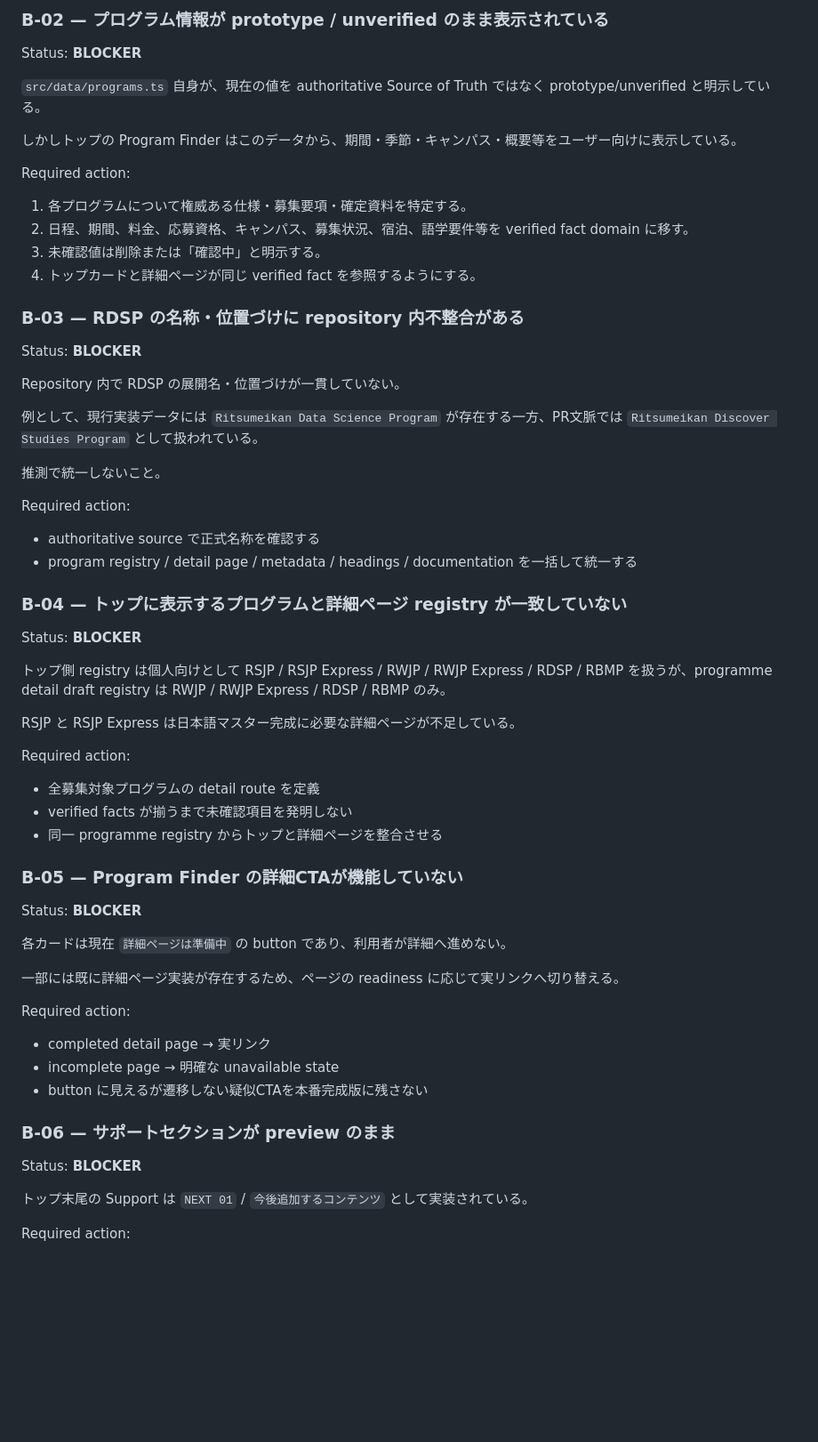
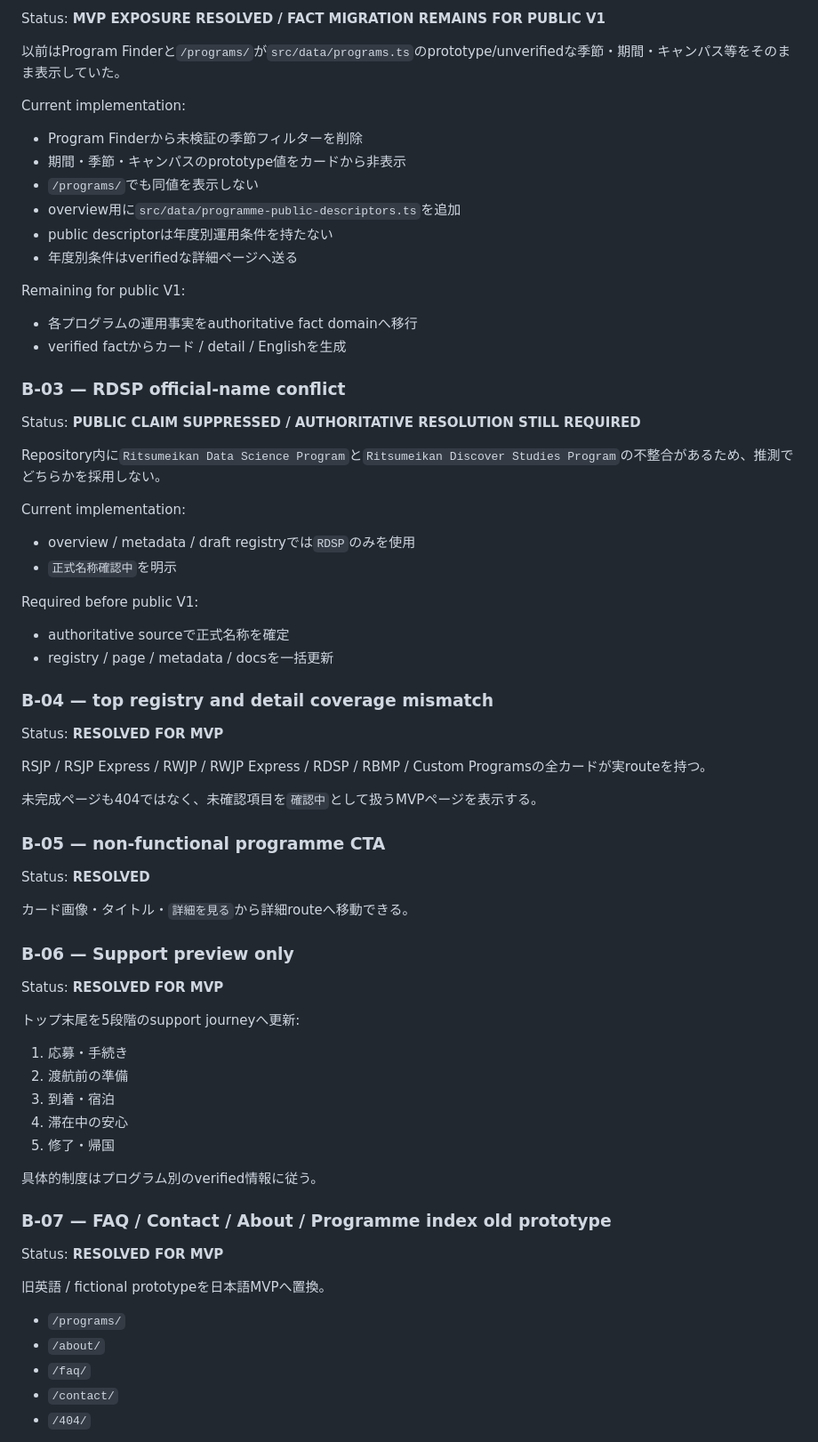
Before and after one commit to StudyAbroadCenter/study-abroad-astro, a Markdown page: docs/audits/JAPANESE_SITE_COMPLETION_AUDIT.md, the part around one of its changes. Shown at 89% size. Rendered like a GitHub page; blank space fills up the shorter version.

Commit message:
docs: sync Japanese completion audit with current MVP

```diff
--- a/docs/audits/JAPANESE_SITE_COMPLETION_AUDIT.md
+++ b/docs/audits/JAPANESE_SITE_COMPLETION_AUDIT.md
@@ -60,67 +85,75 @@ Do not create new `/ja/` canonical links.
 
-### B-02 — プログラム情報が prototype / unverified のまま表示されている
+Status: **MVP EXPOSURE RESOLVED / FACT MIGRATION REMAINS FOR PUBLIC V1**
 
-Status: **BLOCKER**
+以前はProgram Finderと`/programs/`が`src/data/programs.ts`のprototype/unverifiedな季節・期間・キャンパス等をそのまま表示していた。
 
-`src/data/programs.ts` 自身が、現在の値を authoritative Source of Truth ではなく prototype/unverified と明示している。
+Current implementation:
 
-しかしトップの Program Finder はこのデータから、期間・季節・キャンパス・概要等をユーザー向けに表示している。
+- Program Finderから未検証の季節フィルターを削除
+- 期間・季節・キャンパスのprototype値をカードから非表示
+- `/programs/`でも同値を表示しない
+- overview用に`src/data/programme-public-descriptors.ts`を追加
+- public descriptorは年度別運用条件を持たない
+- 年度別条件はverifiedな詳細ページへ送る
 
-Required action:
+Remaining for public V1:
 
-1. 各プログラムについて権威ある仕様・募集要項・確定資料を特定する。
-2. 日程、期間、料金、応募資格、キャンパス、募集状況、宿泊、語学要件等を verified fact domain に移す。
-3. 未確認値は削除または「確認中」と明示する。
-4. トップカードと詳細ページが同じ verified fact を参照するようにする。
+- 各プログラムの運用事実をauthoritative fact domainへ移行
+- verified factからカード / detail / Englishを生成
 
-### B-03 — RDSP の名称・位置づけに repository 内不整合がある
+### B-03 — RDSP official-name conflict
 
-Status: **BLOCKER**
+Status: **PUBLIC CLAIM SUPPRESSED / AUTHORITATIVE RESOLUTION STILL REQUIRED**
 
-Repository 内で RDSP の展開名・位置づけが一貫していない。
+Repository内に`Ritsumeikan Data Science Program`と`Ritsumeikan Discover Studies Program`の不整合があるため、推測でどちらかを採用しない。
 
-例として、現行実装データには `Ritsumeikan Data Science Program` が存在する一方、PR文脈では `Ritsumeikan Discover Studies Program` として扱われている。
+Current implementation:
 
-推測で統一しないこと。
+- overview / metadata / draft registryでは`RDSP`のみを使用
+- `正式名称確認中`を明示
 
-Required action:
+Required before public V1:
 
-- authoritative source で正式名称を確認する
-- program registry / detail page / metadata / headings / documentation を一括して統一する
+- authoritative sourceで正式名称を確定
+- registry / page / metadata / docsを一括更新
 
-### B-04 — トップに表示するプログラムと詳細ページ registry が一致していない
+### B-04 — top registry and detail coverage mismatch
 
-Status: **BLOCKER**
+Status: **RESOLVED FOR MVP**
 
-トップ側 registry は個人向けとして RSJP / RSJP Express / RWJP / RWJP Express / RDSP / RBMP を扱うが、programme detail draft registry は RWJP / RWJP Express / RDSP / RBMP のみ。
+RSJP / RSJP Express / RWJP / RWJP Express / RDSP / RBMP / Custom Programsの全カードが実routeを持つ。
 
-RSJP と RSJP Express は日本語マスター完成に必要な詳細ページが不足している。
+未完成ページも404ではなく、未確認項目を`確認中`として扱うMVPページを表示する。
 
-Required action:
+### B-05 — non-functional programme CTA
 
-- 全募集対象プログラムの detail route を定義
-- verified facts が揃うまで未確認項目を発明しない
-- 同一 programme registry からトップと詳細ページを整合させる
+Status: **RESOLVED**
 
-### B-05 — Program Finder の詳細CTAが機能していない
+カード画像・タイトル・`詳細を見る`から詳細routeへ移動できる。
 
-Status: **BLOCKER**
+### B-06 — Support preview only
 
-各カードは現在 `詳細ページは準備中` の button であり、利用者が詳細へ進めない。
+Status: **RESOLVED FOR MVP**
 
-一部には既に詳細ページ実装が存在するため、ページの readiness に応じて実リンクへ切り替える。
+トップ末尾を5段階のsupport journeyへ更新:
 
-Required action:
+1. 応募・手続き
+2. 渡航前の準備
+3. 到着・宿泊
+4. 滞在中の安心
+5. 修了・帰国
 
-- completed detail page → 実リンク
-- incomplete page → 明確な unavailable state
-- button に見えるが遷移しない疑似CTAを本番完成版に残さない
+具体的制度はプログラム別のverified情報に従う。
 
-### B-06 — サポートセクションが preview のまま
+### B-07 — FAQ / Contact / About / Programme index old prototype
 
-Status: **BLOCKER**
+Status: **RESOLVED FOR MVP**
 
-トップ末尾の Support は `NEXT 01` / `今後追加するコンテンツ` として実装されている。
+旧英語 / fictional prototypeを日本語MVPへ置換。
 
-Required action:
+- `/programs/`
+- `/about/`
+- `/faq/`
+- `/contact/`
+- `/404/`
 
```
Also changed, not shown: other parts of docs/audits/JAPANESE_SITE_COMPLETION_AUDIT.md (+157 -150 lines).
